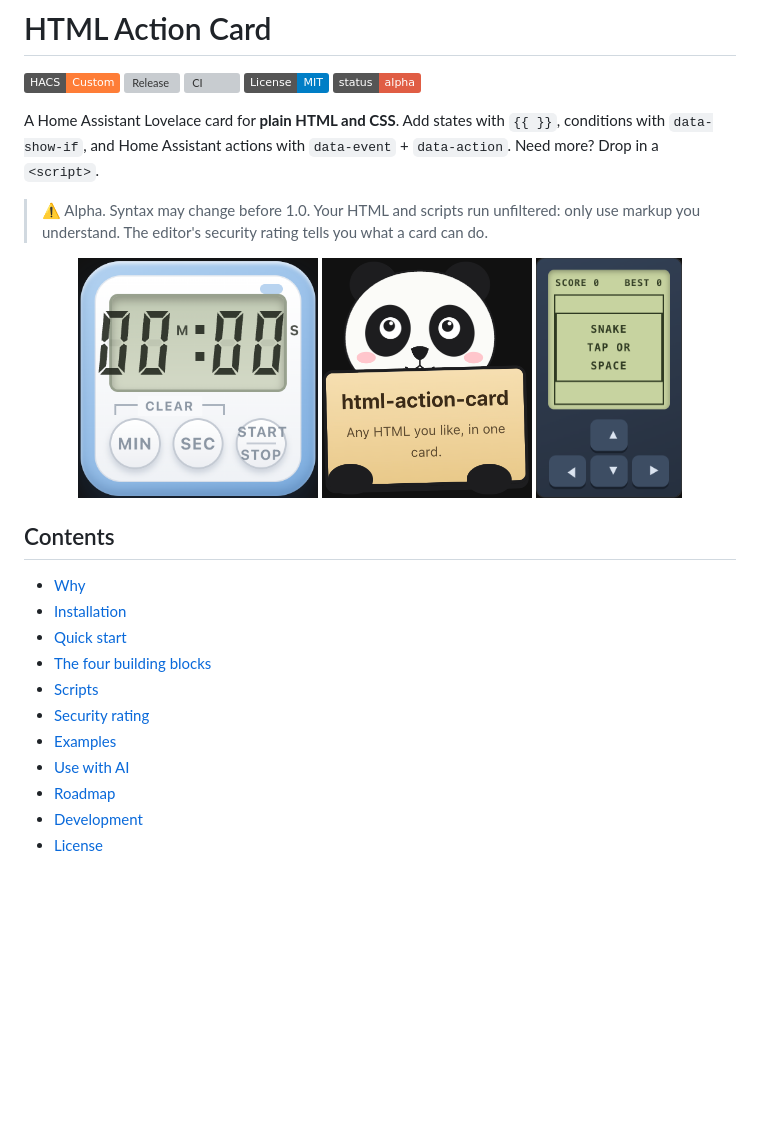
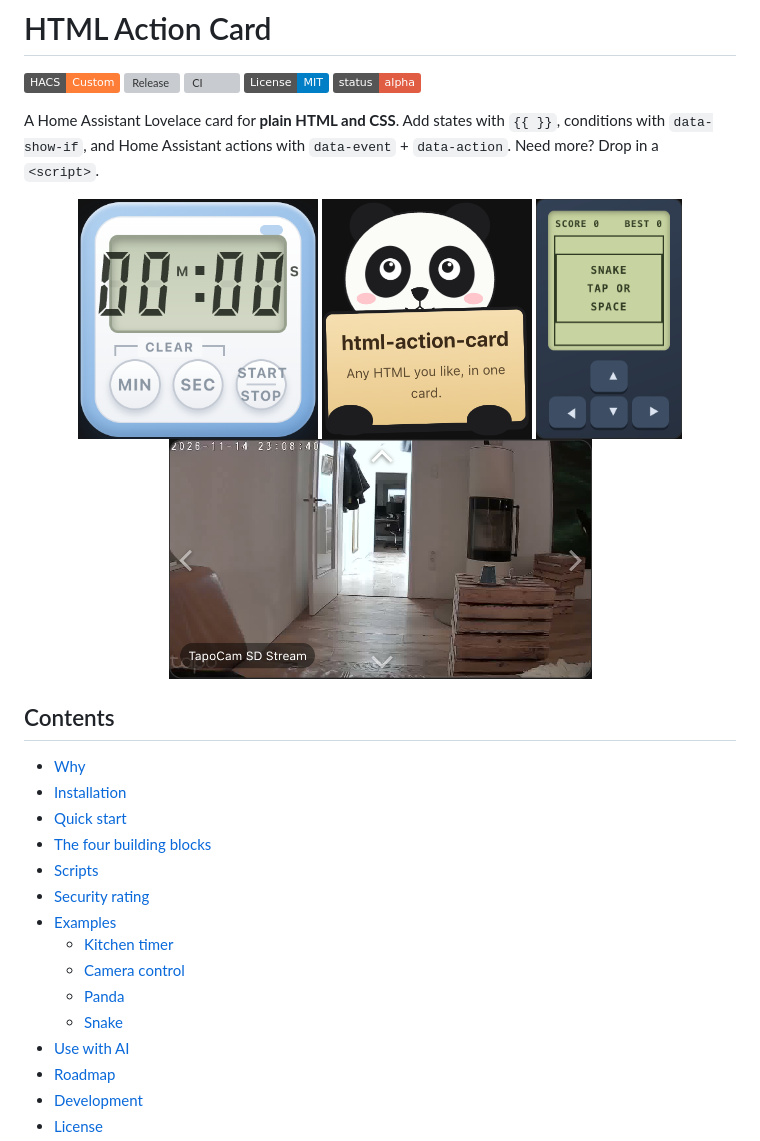
Before and after one commit to davidrot/ha-html-action-card, a Markdown page: README.md, the part around one of its changes. Drawn GitHub-style; pictures changed too: docs/images/camera-control.png (added); badges without logos; blank space fills up the shorter version; grey boxes are pictures that could not be loaded.

```diff
--- a/README.md
+++ b/README.md
@@ -8,12 +8,11 @@
 
 A Home Assistant Lovelace card for **plain HTML and CSS**. Add states with `{{ }}`, conditions with `data-show-if`, and Home Assistant actions with `data-event` + `data-action`. Need more? Drop in a `<script>`.
 
-> ⚠️ Alpha. Syntax may change before 1.0. Your HTML and scripts run unfiltered: only use markup you understand. The editor's security rating tells you what a card can do.
-
 <p align="center">
   <a href="examples/kitchen-timer.html"><img src="docs/images/kitchen-timer.png" alt="Kitchen timer card" height="240"></a>
   <a href="examples/panda.html"><img src="docs/images/panda.png" alt="Panda card that follows the cursor" height="240"></a>
   <a href="examples/snake.html"><img src="docs/images/snake.png" alt="Snake game card" height="240"></a>
+  <a href="examples/camera-control.html"><img src="docs/images/camera-control.png" alt="Camera card with touch control" height="240"></a>
 </p>
 
 ## Contents
@@ -25,6 +24,10 @@ A Home Assistant Lovelace card for **plain HTML and CSS**. Add states with `{{ }
 - [Scripts](#scripts)
 - [Security rating](#security-rating)
 - [Examples](#examples)
+  - [Kitchen timer](#kitchen-timer)
+  - [Camera control](#camera-control)
+  - [Panda](#panda)
+  - [Snake](#snake)
 - [Use with AI](#use-with-ai)
 - [Roadmap](#roadmap)
 - [Development](#development)
```
Also changed, not shown: other parts of README.md (+24 -5 lines).
